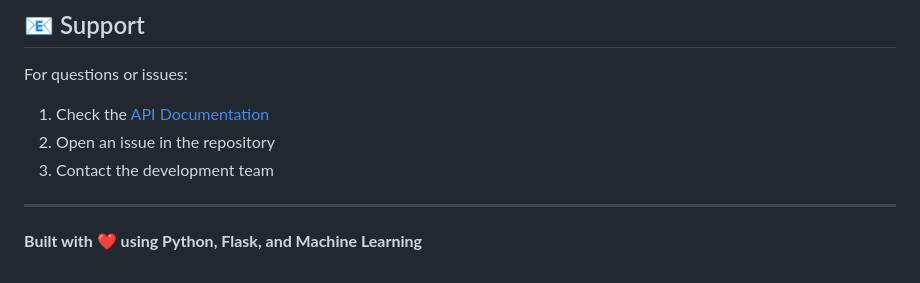
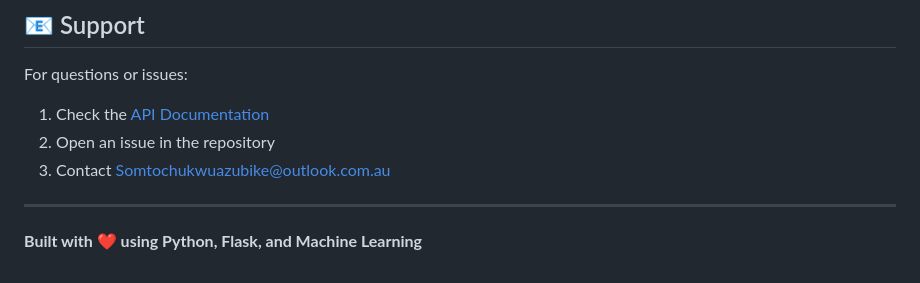
Before and after one commit to Somt55412790/simplemachinelearningdemo, a Markdown page: README.md, the part around the change. Drawn GitHub-style.

```diff
--- a/README.md
+++ b/README.md
@@ -243,7 +243,7 @@ This project is licensed under the MIT License - see the LICENSE file for detail
 For questions or issues:
 1. Check the [API Documentation](API_DOCUMENTATION.md)
 2. Open an issue in the repository
-3. Contact the development team
+3. Contact Somtochukwuazubike@outlook.com.au
 
 ---
 
```
